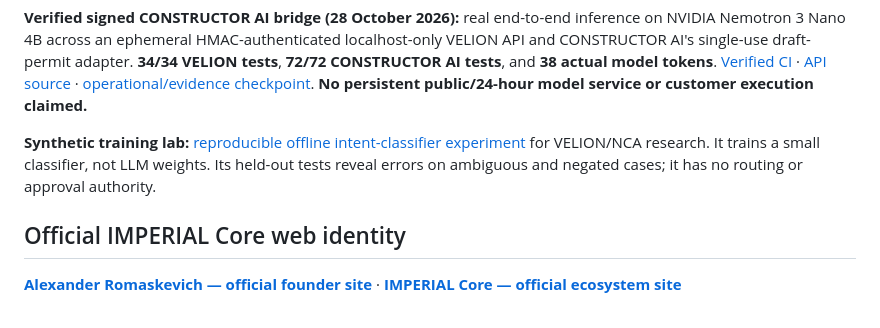
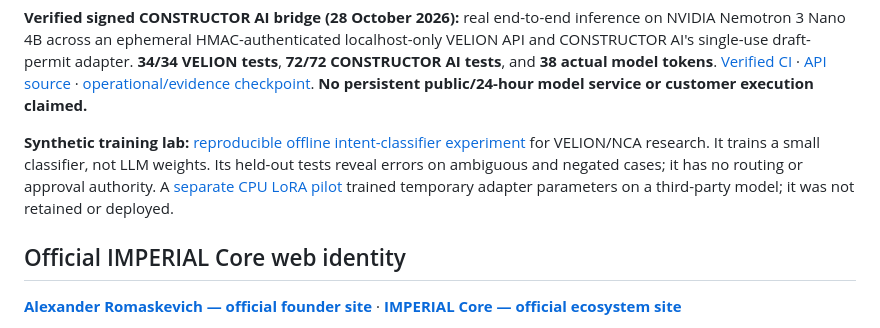
Before and after one commit to oromaskevic23-cmd/VELION-LLM-Public, a Markdown page: README.md, the part around the change. GitHub-like rendering.

Commit message:
docs(training): record CPU LoRA pilot evidence

```diff
--- a/README.md
+++ b/README.md
@@ -12,7 +12,7 @@ Intelligence architecture and bounded model-proposal gateways for IMPERIAL Core.
 
 **Verified signed CONSTRUCTOR AI bridge (28 October 2026):** real end-to-end inference on NVIDIA Nemotron 3 Nano 4B across an ephemeral HMAC-authenticated localhost-only VELION API and CONSTRUCTOR AI's single-use draft-permit adapter. **34/34 VELION tests**, **72/72 CONSTRUCTOR AI tests**, and **38 actual model tokens**. [Verified CI](https://github.com/oromaskevic23-cmd/VELION-LLM-Public/actions/runs/40683989519) · [API source](scripts/velion_private_api.py) · [operational/evidence checkpoint](docs/VELION_SIGNED_CONSTRUCTOR_E2E_20261028.md). **No persistent public/24-hour model service or customer execution claimed.**
 
-**Synthetic training lab:** [reproducible offline intent-classifier experiment](training/intent_lab/README.md) for VELION/NCA research. It trains a small classifier, not LLM weights. Its held-out tests reveal errors on ambiguous and negated cases; it has no routing or approval authority.
+**Synthetic training lab:** [reproducible offline intent-classifier experiment](training/intent_lab/README.md) for VELION/NCA research. It trains a small classifier, not LLM weights. Its held-out tests reveal errors on ambiguous and negated cases; it has no routing or approval authority. A [separate CPU LoRA pilot](docs/VELION_CPU_LORA_PILOT_20261030.md) trained temporary adapter parameters on a third-party model; it was not retained or deployed.
 
 ## Official IMPERIAL Core web identity
 
```
Also changed, not shown: docs/VELION_CPU_LORA_PILOT_20261030.md (added, +57 -0 lines), training/intent_lab/README.md (+1 -2 lines).
